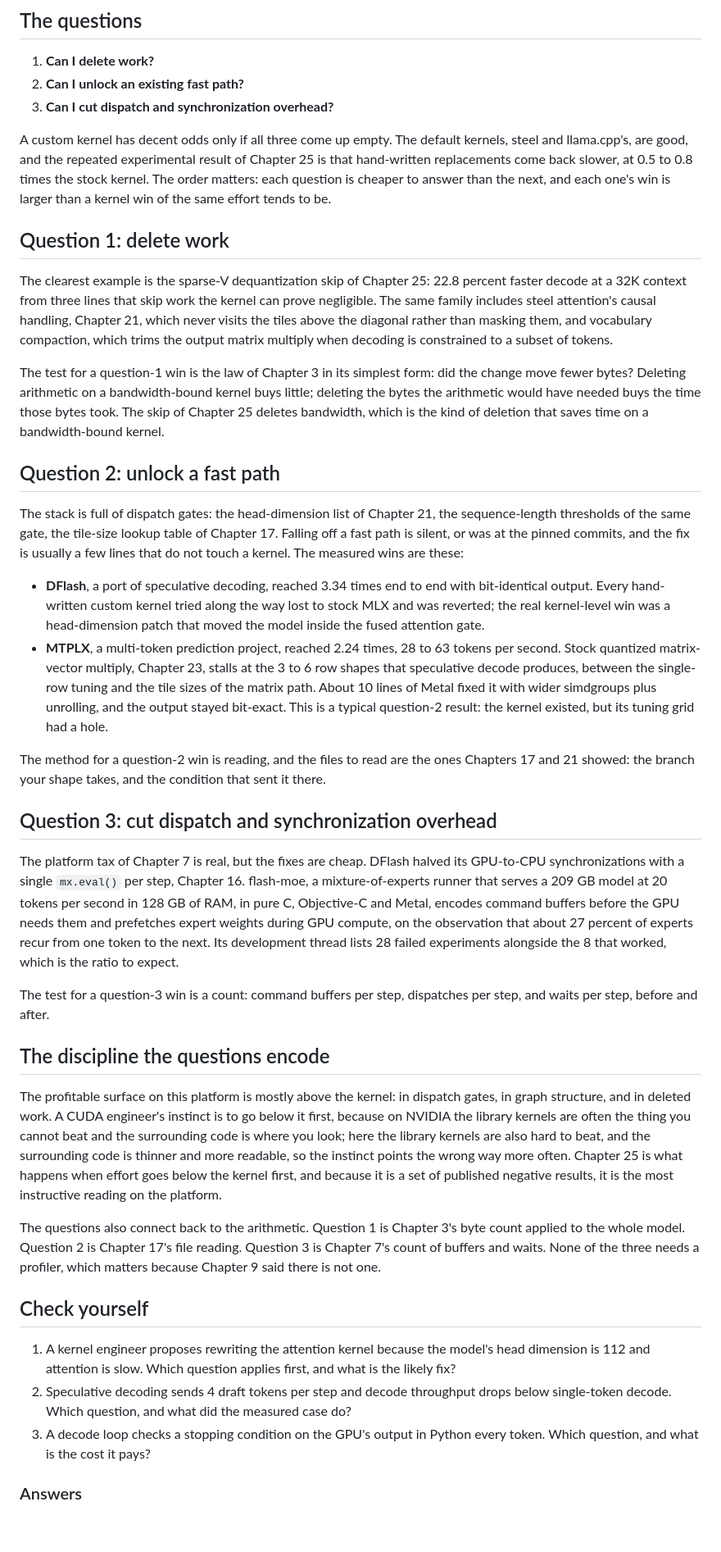
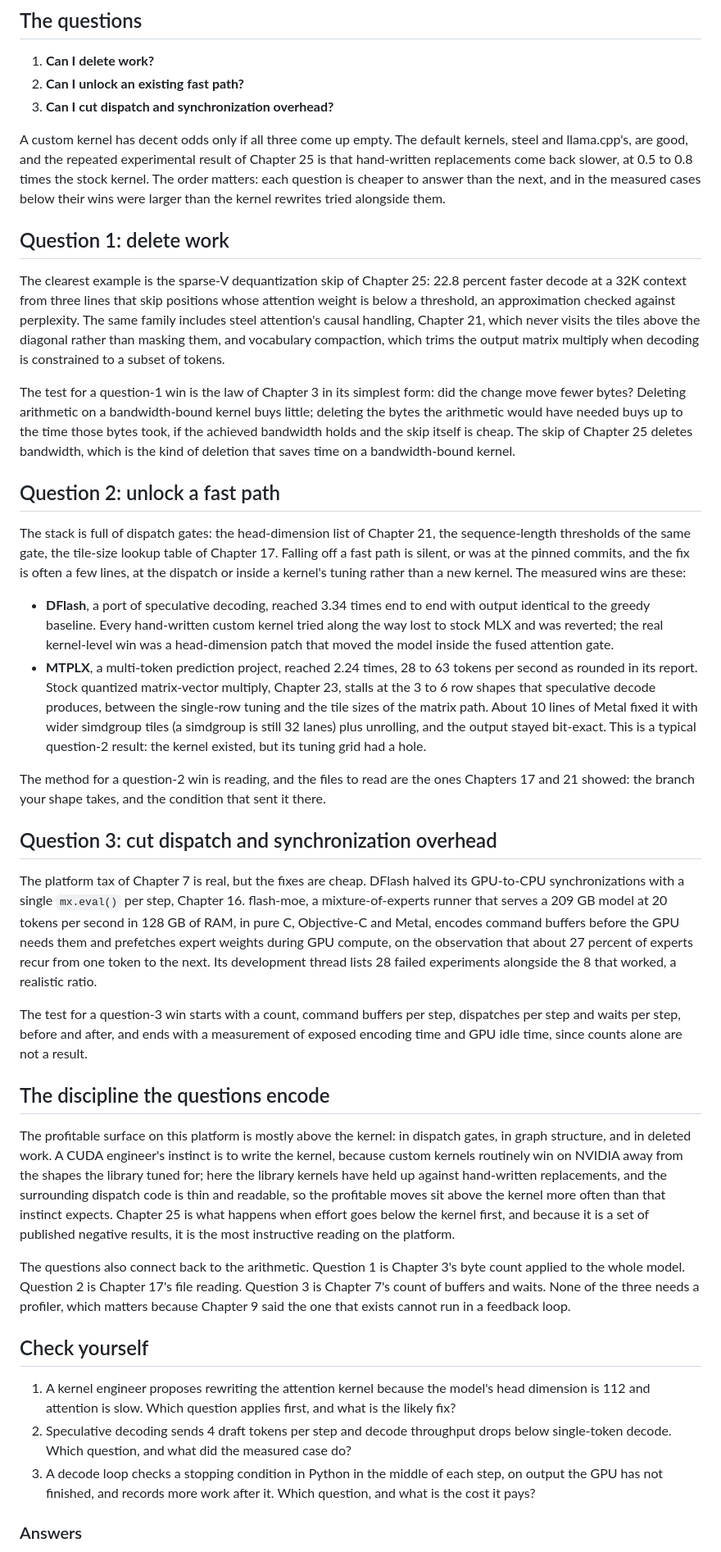
Before and after one commit to Exorust/metalworking, a Markdown page: book/24-the-three-questions.md, the part around one of its changes. Shown at 82% size. GitHub-like rendering; blank space fills up the shorter version.

Commit message:
Chapter 24 corrected from the Codex review
The sparse-V skip is a thresholded approximation, not a proof; byte deletion
buys up to the bytes' time, conditionally; Chapter 9 describes a profiler that
cannot run in a loop, not none; question 3 now supplies the pending work that
makes two synchronization boundaries; the question-2 fix is at the dispatch and
shape level and may touch kernel tuning; the CUDA-instinct paragraph no longer
contradicts itself; counts are the start of a question-3 test, not the result;
wider simdgroup tiles, not wider simdgroups; the 2.24 figure is noted as rounded.

Co-Authored-By: Claude Fable 5.1 <noreply@anthropic.com>

```diff
--- a/book/24-the-three-questions.md
+++ b/book/24-the-three-questions.md
@@ -20,22 +20,24 @@ measured failure skipped them.
 A custom kernel has decent odds only if all three come up empty. The default
 kernels, steel and llama.cpp's, are good, and the repeated experimental result of Chapter 25 is that hand-written replacements come back
 slower, at 0.5 to 0.8 times the stock kernel. The order matters: each question is
-cheaper to answer than the next, and each one's win is larger than a kernel win
-of the same effort tends to be.
+cheaper to answer than the next, and in the measured cases below their wins were
+larger than the kernel rewrites tried alongside them.
 
 ## Question 1: delete work
 
 The clearest example is the sparse-V dequantization skip of Chapter 25: 22.8
-percent faster decode at a 32K context from three lines that skip work the kernel
-can prove negligible. The same family includes steel attention's causal
+percent faster decode at a 32K context from three lines that skip positions
+whose attention weight is below a threshold, an approximation checked against
+perplexity. The same family includes steel attention's causal
 handling, Chapter 21, which never visits the tiles above the diagonal rather than
 masking them, and vocabulary compaction, which trims the output matrix multiply
 when decoding is constrained to a subset of tokens.
 
 The test for a question-1 win is the law of Chapter 3 in its simplest form: did
 the change move fewer bytes? Deleting arithmetic on a bandwidth-bound kernel
-buys little; deleting the bytes the arithmetic would have needed buys the time
-those bytes took. The skip of Chapter 25 deletes bandwidth, which is the kind of
+buys little; deleting the bytes the arithmetic would have needed buys up to the
+time those bytes took, if the achieved bandwidth holds and the skip itself is
+cheap. The skip of Chapter 25 deletes bandwidth, which is the kind of
 deletion that saves time on a bandwidth-bound kernel.
 
 ## Question 2: unlock a fast path
@@ -43,17 +45,19 @@ deletion that saves time on a bandwidth-bound kernel.
 The stack is full of dispatch gates: the head-dimension list of Chapter 21, the
 sequence-length thresholds of the same gate, the tile-size lookup table of
 Chapter 17. Falling off a fast path is silent, or was at the pinned commits, and
-the fix is usually a few lines that do not touch a kernel. The measured wins are these:
+the fix is often a few lines, at the dispatch or inside a kernel's tuning rather
+than a new kernel. The measured wins are these:
 
 - **DFlash**, a port of speculative decoding, reached 3.34 times end to end with
-  bit-identical output. Every hand-written custom kernel tried along the way
+  output identical to the greedy baseline. Every hand-written custom kernel tried along the way
   lost to stock MLX and was reverted; the real kernel-level win was a
   head-dimension patch that moved the model inside the fused attention gate.
 - **MTPLX**, a multi-token prediction project, reached 2.24 times, 28 to 63 tokens
-  per second. Stock quantized matrix-vector multiply, Chapter 23, stalls at the
+  per second as rounded in its report. Stock quantized matrix-vector multiply, Chapter 23, stalls at the
   3 to 6 row shapes that speculative decode produces, between the single-row
   tuning and the tile sizes of the matrix path. About 10 lines of Metal fixed it with
-  wider simdgroups plus unrolling, and the output stayed bit-exact. This is a
+  wider simdgroup tiles (a simdgroup is still 32 lanes) plus unrolling, and the
+  output stayed bit-exact. This is a
   typical question-2 result: the kernel existed, but its tuning grid had a hole.
 
 The method for a question-2 win is reading, and the files to read are the ones
@@ -69,26 +73,30 @@ per second in 128 GB of RAM, in pure C, Objective-C and Metal, encodes command
 buffers before the GPU needs them and prefetches expert weights during GPU
 compute, on the observation that about 27 percent of experts recur from one
 token to the next. Its development thread lists 28 failed experiments alongside
-the 8 that worked, which is the ratio to expect.
+the 8 that worked, a realistic ratio.
 
-The test for a question-3 win is a count: command buffers per step, dispatches
-per step, and waits per step, before and after.
+The test for a question-3 win starts with a count, command buffers per step,
+dispatches per step and waits per step, before and after, and ends with a
+measurement of exposed encoding time and GPU idle time, since counts alone are
+not a result.
 
 ## The discipline the questions encode
 
 The profitable surface on this platform is mostly above the kernel: in dispatch
 gates, in graph structure, and in deleted work. A CUDA engineer's instinct is to
-go below it first, because on NVIDIA the library kernels are often the thing you
-cannot beat and the surrounding code is where you look; here the library kernels
-are also hard to beat, and the surrounding code is thinner and more readable, so
-the instinct points the wrong way more often. Chapter 25 is what happens when
+write the kernel, because custom kernels routinely win on NVIDIA away from the
+shapes the library tuned for; here the library kernels have held up against
+hand-written replacements, and the surrounding dispatch code is thin and
+readable, so the profitable moves sit above the kernel more often than that
+instinct expects. Chapter 25 is what happens when
 effort goes below the kernel first, and because it is a set of published negative
 results, it is the most instructive reading on the platform.
 
 The questions also connect back to the arithmetic. Question 1 is Chapter 3's
 byte count applied to the whole model. Question 2 is Chapter 17's file reading.
 Question 3 is Chapter 7's count of buffers and waits. None of the three needs a
-profiler, which matters because Chapter 9 said there is not one.
+profiler, which matters because Chapter 9 said the one that exists cannot run in
+a feedback loop.
 
 ## Check yourself
 
@@ -97,8 +105,9 @@ profiler, which matters because Chapter 9 said there is not one.
    what is the likely fix?
 2. Speculative decoding sends 4 draft tokens per step and decode throughput drops
    below single-token decode. Which question, and what did the measured case do?
-3. A decode loop checks a stopping condition on the GPU's output in Python every
-   token. Which question, and what is the cost it pays?
+3. A decode loop checks a stopping condition in Python in the middle of each
+   step, on output the GPU has not finished, and records more work after it.
+   Which question, and what is the cost it pays?
 
 ### Answers
 
```
Also changed, not shown: other parts of book/24-the-three-questions.md (+9 -5 lines).
